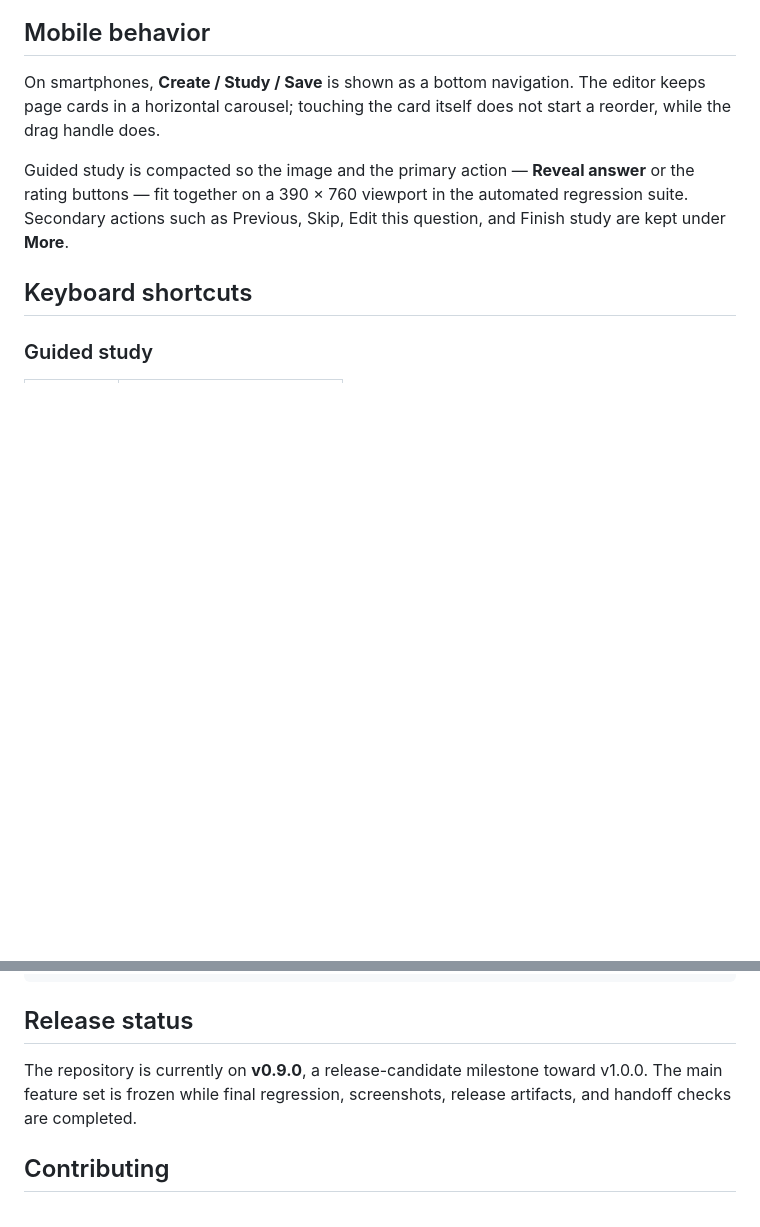
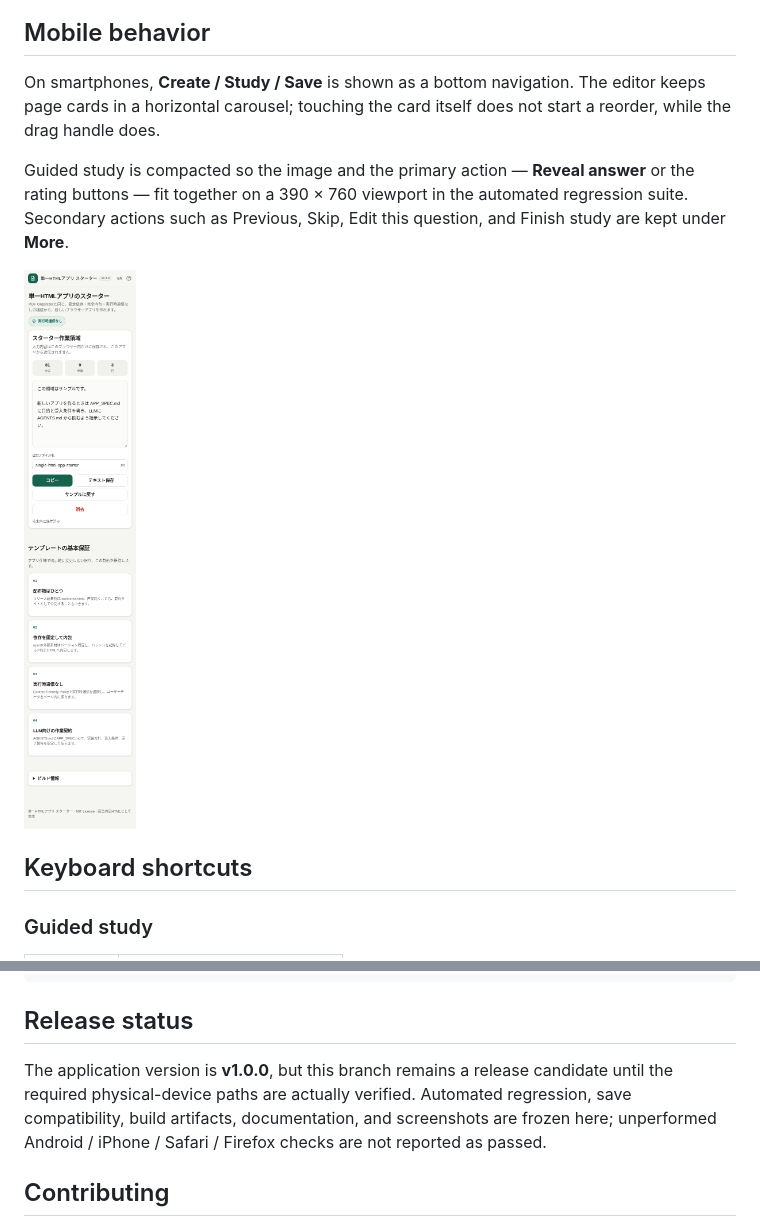
Before and after one commit to ttomohisa/htmlapps-reveal-sheet, a Markdown page: README.md, 2 parts joined by grey strips. Drawn GitHub-style; blank space fills up the shorter version.

Commit message:
docs: align English README with v1.0.0 candidate

```diff
--- a/README.md
+++ b/README.md
@@ -74,6 +74,8 @@ Original filenames, Undo history, current view position, and the author's study
 On smartphones, **Create / Study / Save** is shown as a bottom navigation. The editor keeps page cards in a horizontal carousel; touching the card itself does not start a reorder, while the drag handle does.
 
 Guided study is compacted so the image and the primary action — **Reveal answer** or the rating buttons — fit together on a 390 × 760 viewport in the automated regression suite. Secondary actions such as Previous, Skip, Edit this question, and Finish study are kept under **More**.
+
+![Reveal Sheet mobile screenshot](assets/screenshot-mobile.png)
 
 ## Keyboard shortcuts
 
@@ -190,7 +192,7 @@ reveal-sheet.html             Repository standalone app
 
 ## Release status
 
-The repository is currently on **v0.9.0**, a release-candidate milestone toward v1.0.0. The main feature set is frozen while final regression, screenshots, release artifacts, and handoff checks are completed.
+The application version is **v1.0.0**, but this branch remains a release candidate until the required physical-device paths are actually verified. Automated regression, save compatibility, build artifacts, documentation, and screenshots are frozen here; unperformed Android / iPhone / Safari / Firefox checks are not reported as passed.
 
 ## Contributing
 
```
Also changed, not shown: other parts of README.md (+1 -1 lines).
